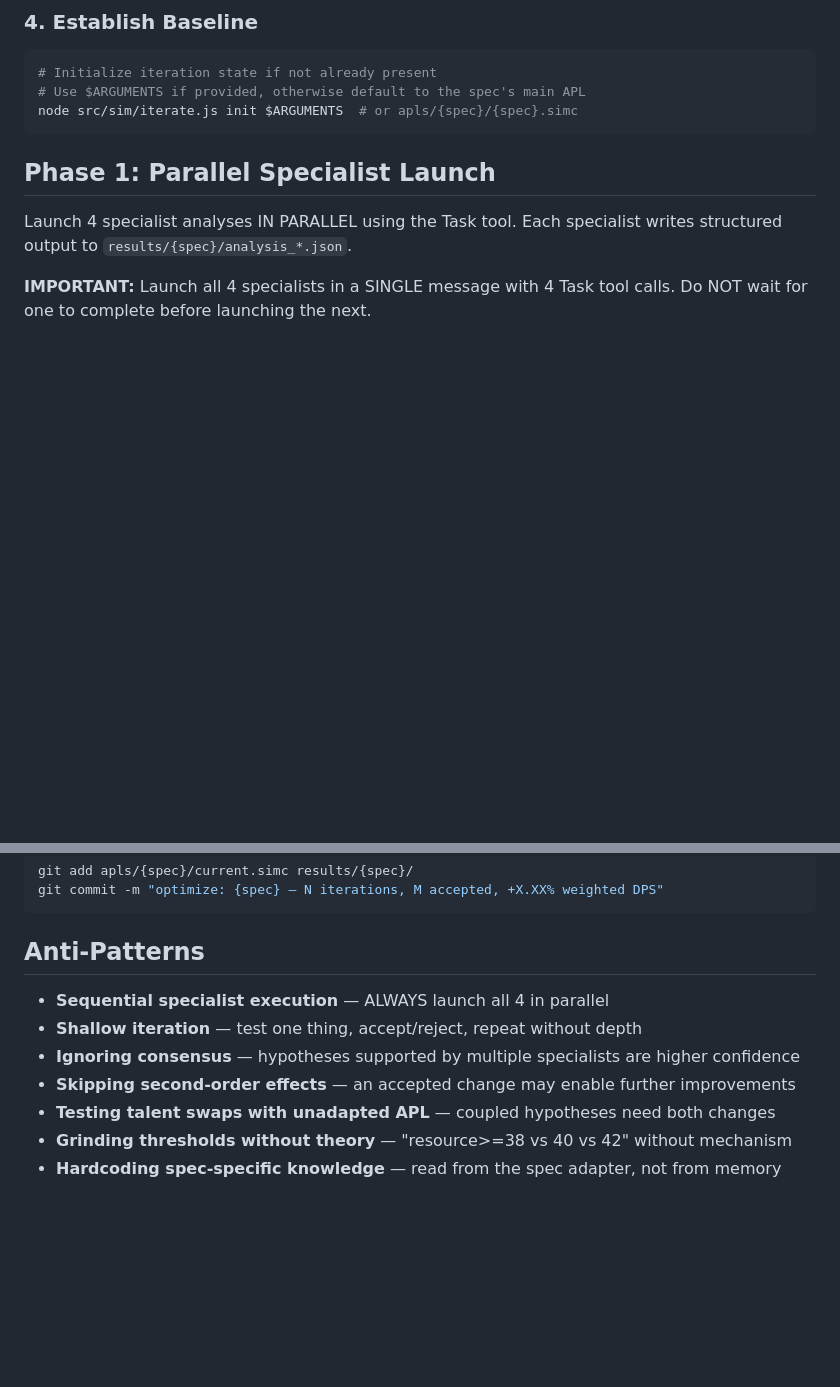
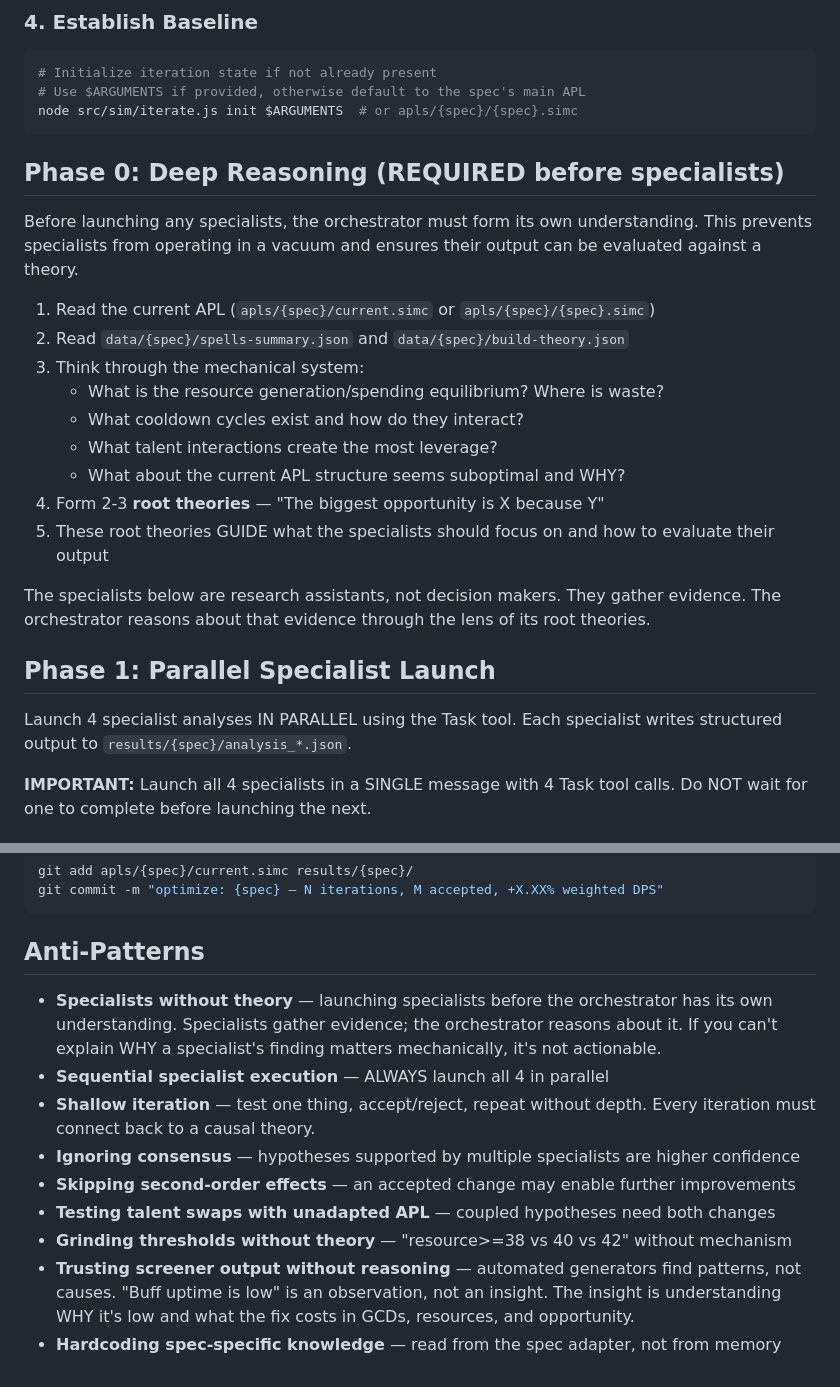
Before and after one commit to taherbert/dh-apl, a Markdown page: .claude/commands/optimize.md, 2 parts joined by grey strips. GitHub-like rendering; blank space fills up the shorter version.

````diff
--- a/.claude/commands/optimize.md
+++ b/.claude/commands/optimize.md
@@ -151,6 +151,22 @@ data/{spec}/build-theory.json        # Curated archetype/cluster knowledge
 # Use $ARGUMENTS if provided, otherwise default to the spec's main APL
 node src/sim/iterate.js init $ARGUMENTS  # or apls/{spec}/{spec}.simc
 ```
+
+## Phase 0: Deep Reasoning (REQUIRED before specialists)
+
+Before launching any specialists, the orchestrator must form its own understanding. This prevents specialists from operating in a vacuum and ensures their output can be evaluated against a theory.
+
+1. Read the current APL (`apls/{spec}/current.simc` or `apls/{spec}/{spec}.simc`)
+2. Read `data/{spec}/spells-summary.json` and `data/{spec}/build-theory.json`
+3. Think through the mechanical system:
+   - What is the resource generation/spending equilibrium? Where is waste?
+   - What cooldown cycles exist and how do they interact?
+   - What talent interactions create the most leverage?
+   - What about the current APL structure seems suboptimal and WHY?
+4. Form 2-3 **root theories** — "The biggest opportunity is X because Y"
+5. These root theories GUIDE what the specialists should focus on and how to evaluate their output
+
+The specialists below are research assistants, not decision makers. They gather evidence. The orchestrator reasons about that evidence through the lens of its root theories.
 
 ## Phase 1: Parallel Specialist Launch
 
@@ -566,10 +582,12 @@ git commit -m "optimize: {spec} — N iterations, M accepted, +X.XX% weighted DP
 
 ## Anti-Patterns
 
+- **Specialists without theory** — launching specialists before the orchestrator has its own understanding. Specialists gather evidence; the orchestrator reasons about it. If you can't explain WHY a specialist's finding matters mechanically, it's not actionable.
 - **Sequential specialist execution** — ALWAYS launch all 4 in parallel
-- **Shallow iteration** — test one thing, accept/reject, repeat without depth
+- **Shallow iteration** — test one thing, accept/reject, repeat without depth. Every iteration must connect back to a causal theory.
 - **Ignoring consensus** — hypotheses supported by multiple specialists are higher confidence
 - **Skipping second-order effects** — an accepted change may enable further improvements
 - **Testing talent swaps with unadapted APL** — coupled hypotheses need both changes
 - **Grinding thresholds without theory** — "resource>=38 vs 40 vs 42" without mechanism
+- **Trusting screener output without reasoning** — automated generators find patterns, not causes. "Buff uptime is low" is an observation, not an insight. The insight is understanding WHY it's low and what the fix costs in GCDs, resources, and opportunity.
 - **Hardcoding spec-specific knowledge** — read from the spec adapter, not from memory
````
Also changed, not shown: .claude/commands/iterate-apl.md (+26 -8 lines), CLAUDE.md (+3 -0 lines).
